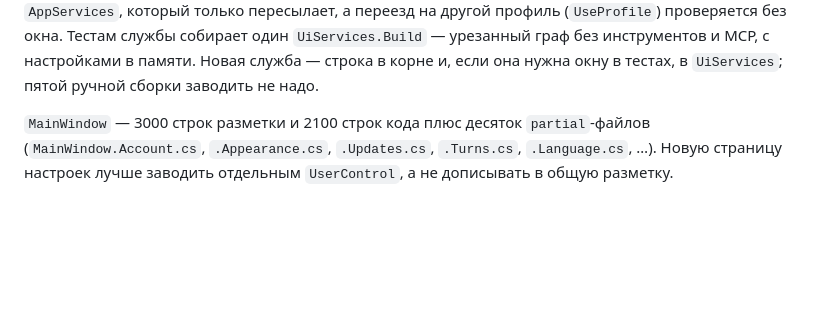
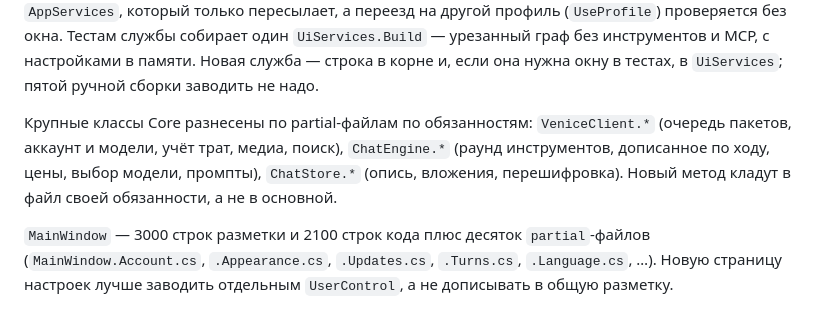
Before and after one commit to Qvisono/Amarin-Admin-AI, a Markdown page: CLAUDE.md, the part around the change. Rendered like a GitHub page; blank space fills up the shorter version.

```diff
--- a/CLAUDE.md
+++ b/CLAUDE.md
@@ -122,6 +122,11 @@ Workflow `CI` идёт на каждый пуш: сборка с `-warnaserror`,
 проверяется без окна. Тестам службы собирает один `UiServices.Build` — урезанный граф без
 инструментов и MCP, с настройками в памяти. Новая служба — строка в корне и, если она нужна окну
 в тестах, в `UiServices`; пятой ручной сборки заводить не надо.
+
+Крупные классы Core разнесены по partial-файлам по обязанностям: `VeniceClient.*` (очередь
+пакетов, аккаунт и модели, учёт трат, медиа, поиск), `ChatEngine.*` (раунд инструментов,
+дописанное по ходу, цены, выбор модели, промпты), `ChatStore.*` (опись, вложения, перешифровка).
+Новый метод кладут в файл своей обязанности, а не в основной.
 
 `MainWindow` — 3000 строк разметки и 2100 строк кода плюс десяток `partial`-файлов
 (`MainWindow.Account.cs`, `.Appearance.cs`, `.Updates.cs`, `.Turns.cs`, `.Language.cs`, …). Новую
```
Also changed, not shown: HANDOFF-1.30.md (+8 -2 lines).
